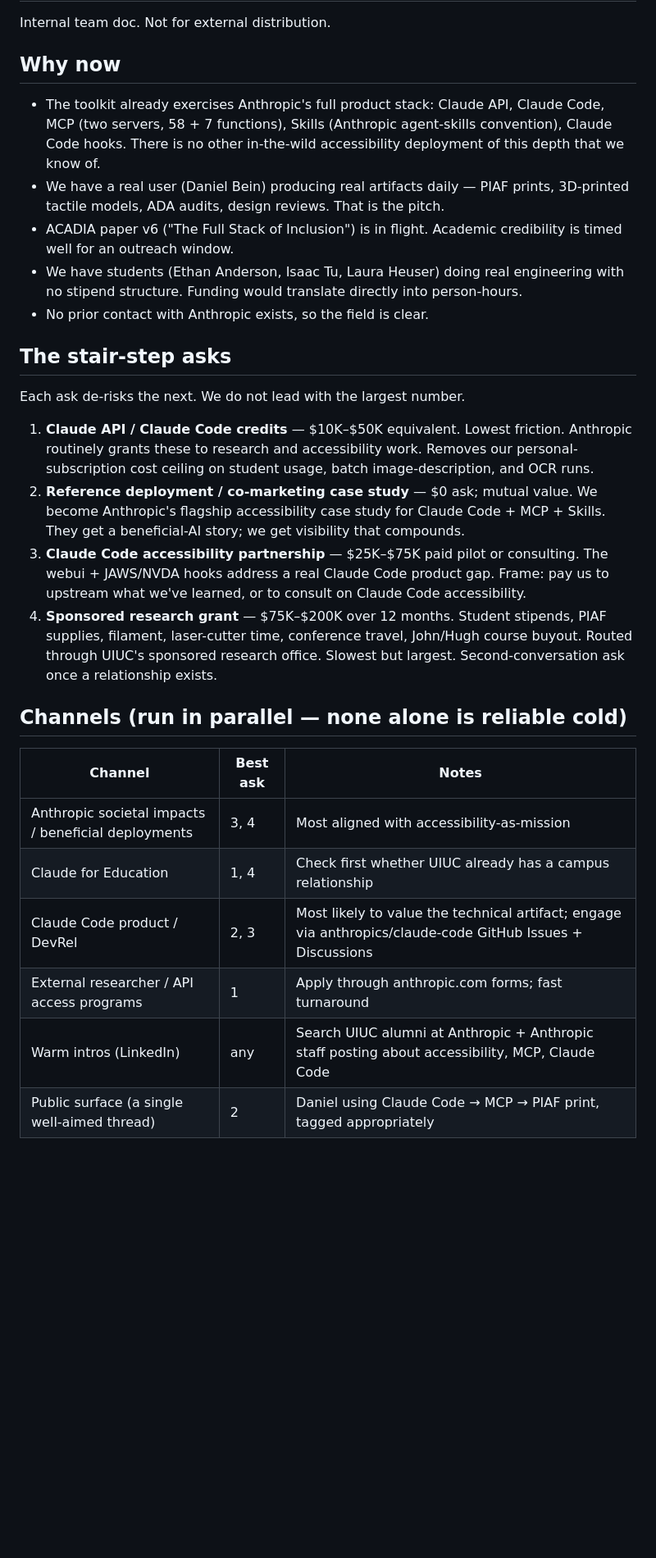
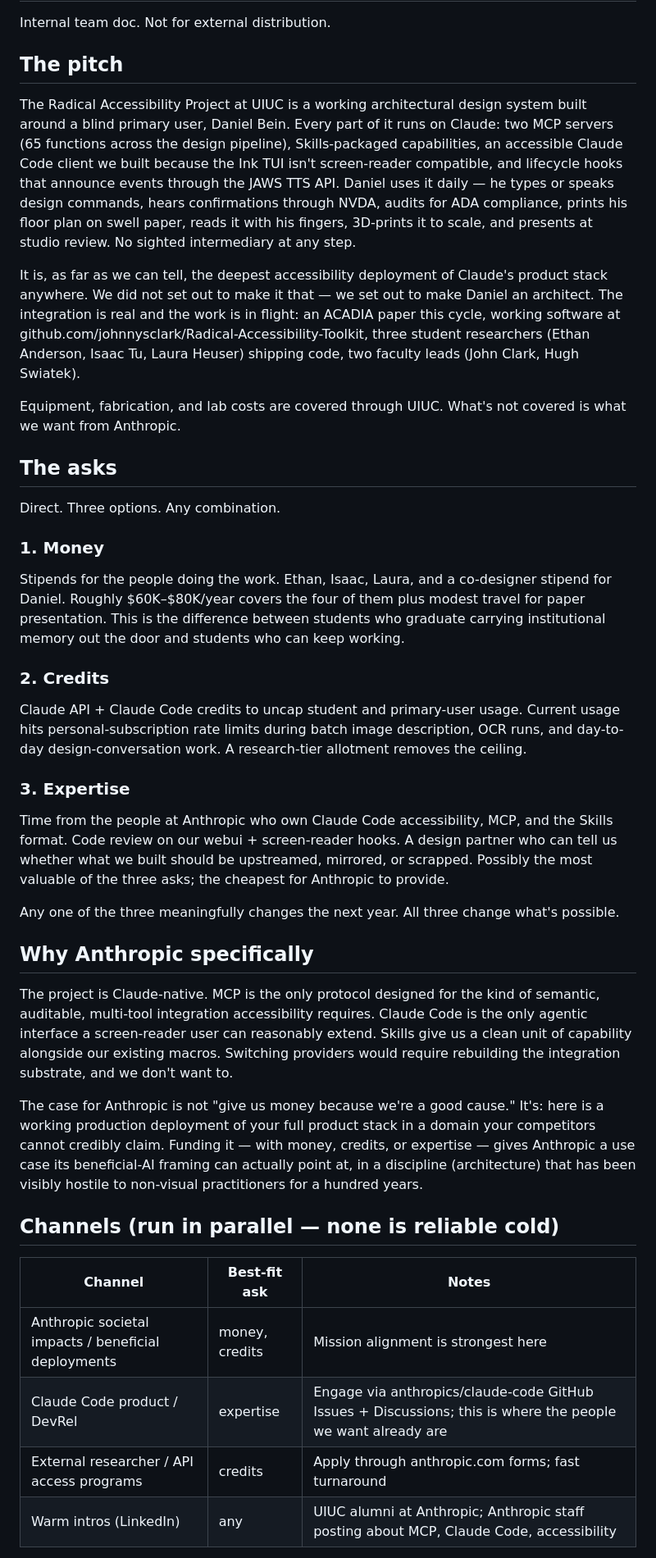
Before and after one commit to johnnysclark/Radical-Accessibility-Toolkit, a Markdown page: docs/pitch/STRATEGY.md, the part around one of its changes. Shown at 82% size. Rendered like a GitHub page; blank space fills up the shorter version.

Commit message:
Rewrite Anthropic pitch strategy: three direct asks, drop equipment
Reframe around money / credits / expertise (any combination), with the
project narrative leading. UIUC covers equipment, fabrication, and lab
costs, so those drop out of the ask entirely.

https://claude.ai/code/session_01RN4NuCAJrRY6GF3evxQJui

```diff
--- a/docs/pitch/STRATEGY.md
+++ b/docs/pitch/STRATEGY.md
@@ -2,31 +2,44 @@
 
 Internal team doc. Not for external distribution.
 
-## Why now
+## The pitch
 
-- The toolkit already exercises Anthropic's full product stack: Claude API, Claude Code, MCP (two servers, 58 + 7 functions), Skills (Anthropic agent-skills convention), Claude Code hooks. There is no other in-the-wild accessibility deployment of this depth that we know of.
-- We have a real user (Daniel Bein) producing real artifacts daily — PIAF prints, 3D-printed tactile models, ADA audits, design reviews. That is the pitch.
-- ACADIA paper v6 ("The Full Stack of Inclusion") is in flight. Academic credibility is timed well for an outreach window.
-- We have students (Ethan Anderson, Isaac Tu, Laura Heuser) doing real engineering with no stipend structure. Funding would translate directly into person-hours.
-- No prior contact with Anthropic exists, so the field is clear.
+The Radical Accessibility Project at UIUC is a working architectural design system built around a blind primary user, Daniel Bein. Every part of it runs on Claude: two MCP servers (65 functions across the design pipeline), Skills-packaged capabilities, an accessible Claude Code client we built because the Ink TUI isn't screen-reader compatible, and lifecycle hooks that announce events through the JAWS TTS API. Daniel uses it daily — he types or speaks design commands, hears confirmations through NVDA, audits for ADA compliance, prints his floor plan on swell paper, reads it with his fingers, 3D-prints it to scale, and presents at studio review. No sighted intermediary at any step.
 
-## The stair-step asks
+It is, as far as we can tell, the deepest accessibility deployment of Claude's product stack anywhere. We did not set out to make it that — we set out to make Daniel an architect. The integration is real and the work is in flight: an ACADIA paper this cycle, working software at github.com/johnnysclark/Radical-Accessibility-Toolkit, three student researchers (Ethan Anderson, Isaac Tu, Laura Heuser) shipping code, two faculty leads (John Clark, Hugh Swiatek).
 
-Each ask de-risks the next. We do not lead with the largest number.
+Equipment, fabrication, and lab costs are covered through UIUC. What's not covered is what we want from Anthropic.
 
-1. **Claude API / Claude Code credits** — $10K–$50K equivalent. Lowest friction. Anthropic routinely grants these to research and accessibility work. Removes our personal-subscription cost ceiling on student usage, batch image-description, and OCR runs.
-2. **Reference deployment / co-marketing case study** — $0 ask; mutual value. We become Anthropic's flagship accessibility case study for Claude Code + MCP + Skills. They get a beneficial-AI story; we get visibility that compounds.
-3. **Claude Code accessibility partnership** — $25K–$75K paid pilot or consulting. The webui + JAWS/NVDA hooks address a real Claude Code product gap. Frame: pay us to upstream what we've learned, or to consult on Claude Code accessibility.
-4. **Sponsored research grant** — $75K–$200K over 12 months. Student stipends, PIAF supplies, filament, laser-cutter time, conference travel, John/Hugh course buyout. Routed through UIUC's sponsored research office. Slowest but largest. Second-conversation ask once a relationship exists.
+## The asks
 
-## Channels (run in parallel — none alone is reliable cold)
+Direct. Three options. Any combination.
 
-| Channel | Best ask | Notes |
+### 1. Money
+
+Stipends for the people doing the work. Ethan, Isaac, Laura, and a co-designer stipend for Daniel. Roughly $60K–$80K/year covers the four of them plus modest travel for paper presentation. This is the difference between students who graduate carrying institutional memory out the door and students who can keep working.
+
+### 2. Credits
+
+Claude API + Claude Code credits to uncap student and primary-user usage. Current usage hits personal-subscription rate limits during batch image description, OCR runs, and day-to-day design-conversation work. A research-tier allotment removes the ceiling.
+
+### 3. Expertise
+
+Time from the people at Anthropic who own Claude Code accessibility, MCP, and the Skills format. Code review on our webui + screen-reader hooks. A design partner who can tell us whether what we built should be upstreamed, mirrored, or scrapped. Possibly the most valuable of the three asks; the cheapest for Anthropic to provide.
+
+Any one of the three meaningfully changes the next year. All three change what's possible.
+
+## Why Anthropic specifically
+
+The project is Claude-native. MCP is the only protocol designed for the kind of semantic, auditable, multi-tool integration accessibility requires. Claude Code is the only agentic interface a screen-reader user can reasonably extend. Skills give us a clean unit of capability alongside our existing macros. Switching providers would require rebuilding the integration substrate, and we don't want to.
+
+The case for Anthropic is not "give us money because we're a good cause." It's: here is a working production deployment of your full product stack in a domain your competitors cannot credibly claim. Funding it — with money, credits, or expertise — gives Anthropic a use case its beneficial-AI framing can actually point at, in a discipline (architecture) that has been visibly hostile to non-visual practitioners for a hundred years.
+
+## Channels (run in parallel — none is reliable cold)
+
+| Channel | Best-fit ask | Notes |
 |---|---|---|
-| Anthropic societal impacts / beneficial deployments | 3, 4 | Most aligned with accessibility-as-mission |
-| Claude for Education | 1, 4 | Check first whether UIUC already has a campus relationship |
-| Claude Code product / DevRel | 2, 3 | Most likely to value the technical artifact; engage via anthropics/claude-code GitHub Issues + Discussions |
-| External researcher / API access programs | 1 | Apply through anthropic.com forms; fast turnaround |
-| Warm intros (LinkedIn) | any | Search UIUC alumni at Anthropic + Anthropic staff posting about accessibility, MCP, Claude Code |
-| Public surface (a single well-aimed thread) | 2 | Daniel using Claude Code → MCP → PIAF print, tagged appropriately |
+| Anthropic societal impacts / beneficial deployments | money, credits | Mission alignment is strongest here |
+| Claude Code product / DevRel | expertise | Engage via anthropics/claude-code GitHub Issues + Discussions; this is where the people we want already are |
+| External researcher / API access programs | credits | Apply through anthropic.com forms; fast turnaround |
+| Warm intros (LinkedIn) | any | UIUC alumni at Anthropic; Anthropic staff posting about MCP, Claude Code, accessibility |
 
```
Also changed, not shown: other parts of docs/pitch/STRATEGY.md (+4 -24 lines).
